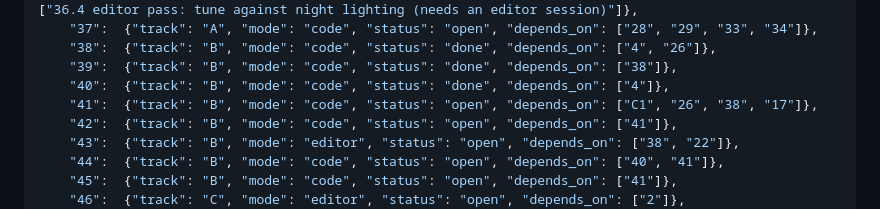
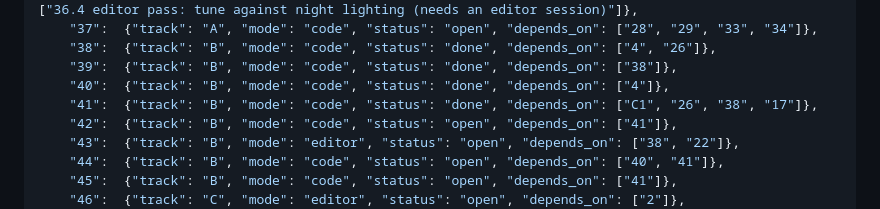
Before and after one commit to agentchieflou/play-sports, a Markdown page: roadmap/PARALLEL.md, the part around the change. GitHub-like rendering.

Commit message:
PARALLEL.md: Epic 41 done (#126, #132, batch 7)
Co-Authored-By: Claude Opus 5.5 <noreply@anthropic.com>
Claude-Session: https://claude.ai/code/session_01Qpt1eHqawSsVVojVf9S7iZ

```diff
--- a/roadmap/PARALLEL.md
+++ b/roadmap/PARALLEL.md
@@ -140,7 +140,7 @@ one CI run) rather than re-merging main into each PR after every landing.
     "38":  {"track": "B", "mode": "code", "status": "done", "depends_on": ["4", "26"]},
     "39":  {"track": "B", "mode": "code", "status": "done", "depends_on": ["38"]},
     "40":  {"track": "B", "mode": "code", "status": "done", "depends_on": ["4"]},
-    "41":  {"track": "B", "mode": "code", "status": "open", "depends_on": ["C1", "26", "38", "17"]},
+    "41":  {"track": "B", "mode": "code", "status": "done", "depends_on": ["C1", "26", "38", "17"]},
     "42":  {"track": "B", "mode": "code", "status": "open", "depends_on": ["41"]},
     "43":  {"track": "B", "mode": "editor", "status": "open", "depends_on": ["38", "22"]},
     "44":  {"track": "B", "mode": "code", "status": "open", "depends_on": ["40", "41"]},
```
